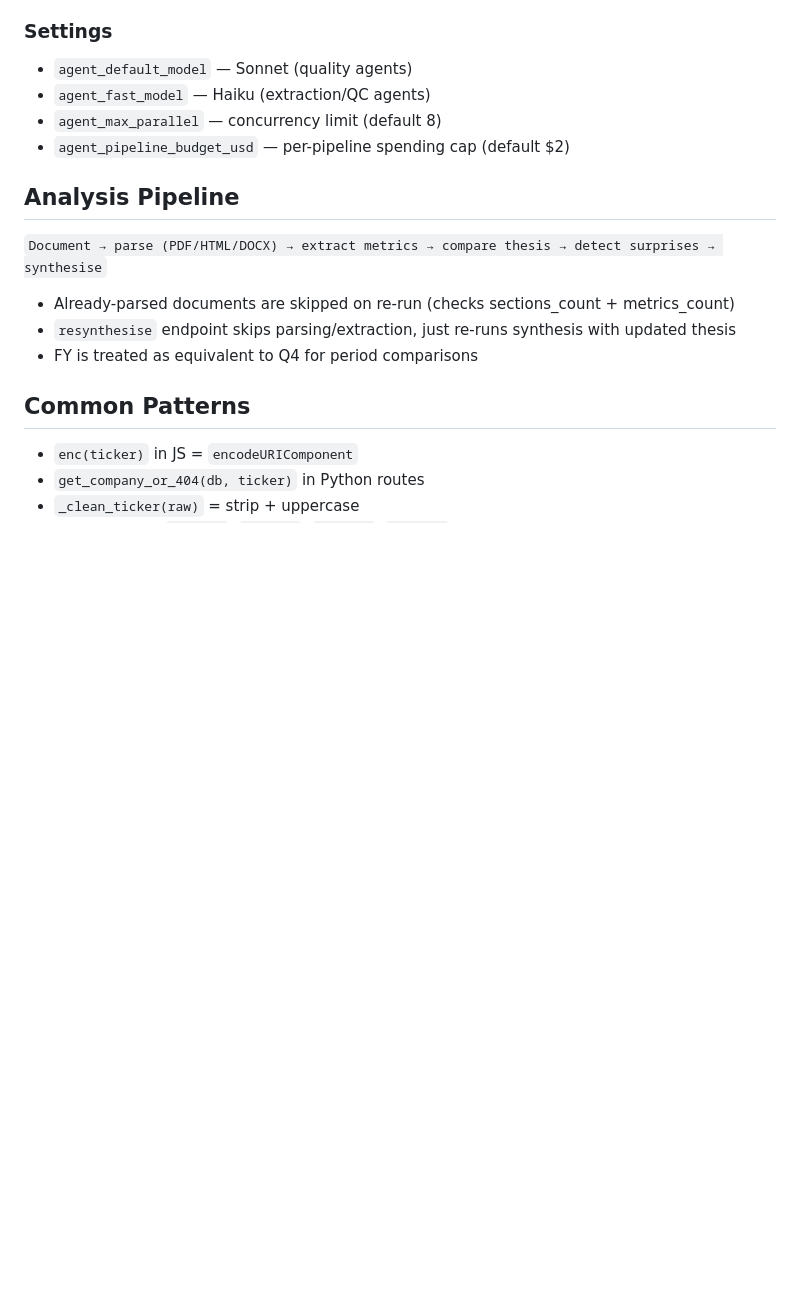
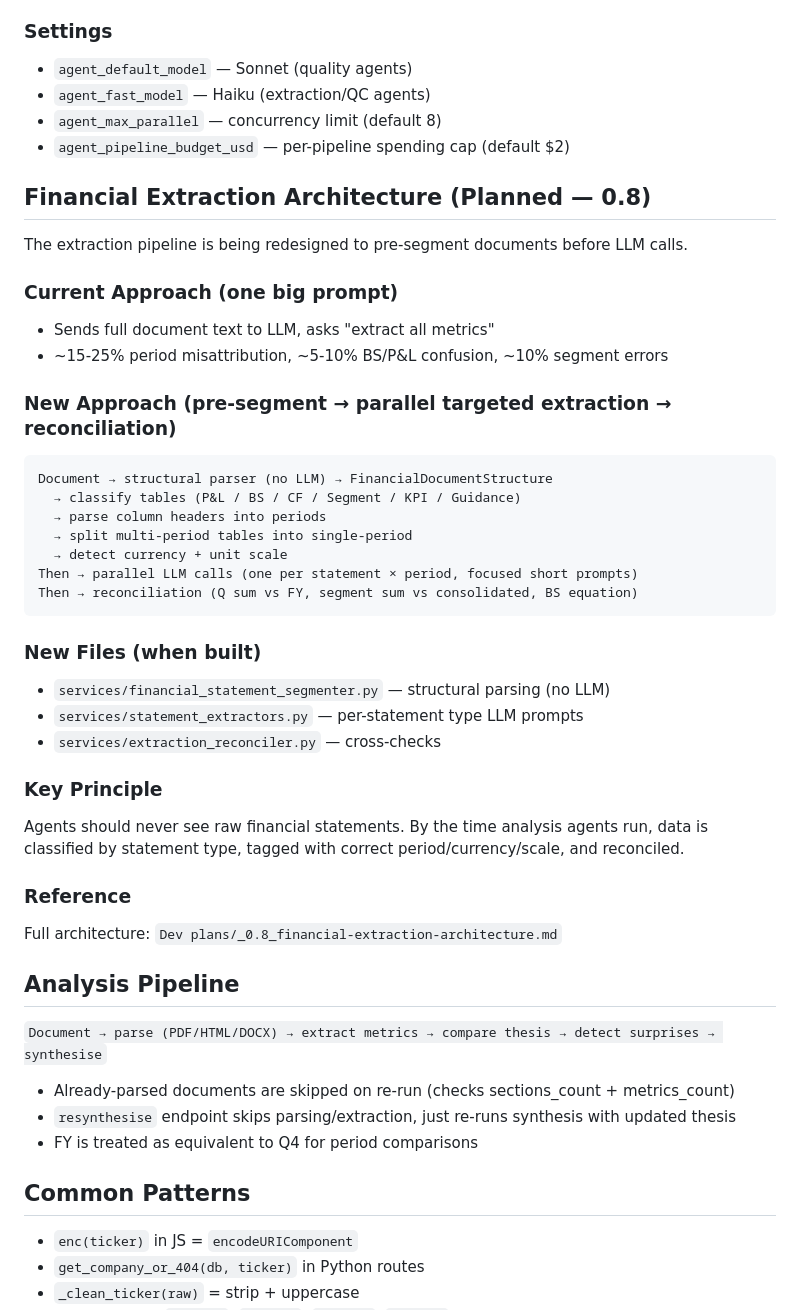
Before and after one commit to sziff2/AI-tracker-toolv2, a Markdown page: CLAUDE.md, the part around the change. Drawn GitHub-style; blank space fills up the shorter version.

Commit message:
docs: add financial extraction architecture to CLAUDE.md
Pre-segmented extraction pipeline: structural parser → parallel
targeted LLM calls → reconciliation. Reference to full architecture
doc in Dev plans/.

Co-Authored-By: Claude Opus 4.6 (1M context) <noreply@anthropic.com>

````diff
--- a/CLAUDE.md
+++ b/CLAUDE.md
@@ -60,6 +60,35 @@ The platform is transitioning to a modular agent architecture where each analysi
 - `agent_max_parallel` — concurrency limit (default 8)
 - `agent_pipeline_budget_usd` — per-pipeline spending cap (default $2)
 
+## Financial Extraction Architecture (Planned — 0.8)
+The extraction pipeline is being redesigned to pre-segment documents before LLM calls.
+
+### Current Approach (one big prompt)
+- Sends full document text to LLM, asks "extract all metrics"
+- ~15-25% period misattribution, ~5-10% BS/P&L confusion, ~10% segment errors
+
+### New Approach (pre-segment → parallel targeted extraction → reconciliation)
+```
+Document → structural parser (no LLM) → FinancialDocumentStructure
+  → classify tables (P&L / BS / CF / Segment / KPI / Guidance)
+  → parse column headers into periods
+  → split multi-period tables into single-period
+  → detect currency + unit scale
+Then → parallel LLM calls (one per statement × period, focused short prompts)
+Then → reconciliation (Q sum vs FY, segment sum vs consolidated, BS equation)
+```
+
+### New Files (when built)
+- `services/financial_statement_segmenter.py` — structural parsing (no LLM)
+- `services/statement_extractors.py` — per-statement type LLM prompts
+- `services/extraction_reconciler.py` — cross-checks
+
+### Key Principle
+Agents should never see raw financial statements. By the time analysis agents run, data is classified by statement type, tagged with correct period/currency/scale, and reconciled.
+
+### Reference
+Full architecture: `Dev plans/_0.8_financial-extraction-architecture.md`
+
 ## Analysis Pipeline
 `Document → parse (PDF/HTML/DOCX) → extract metrics → compare thesis → detect surprises → synthesise`
 - Already-parsed documents are skipped on re-run (checks sections_count + metrics_count)
````
